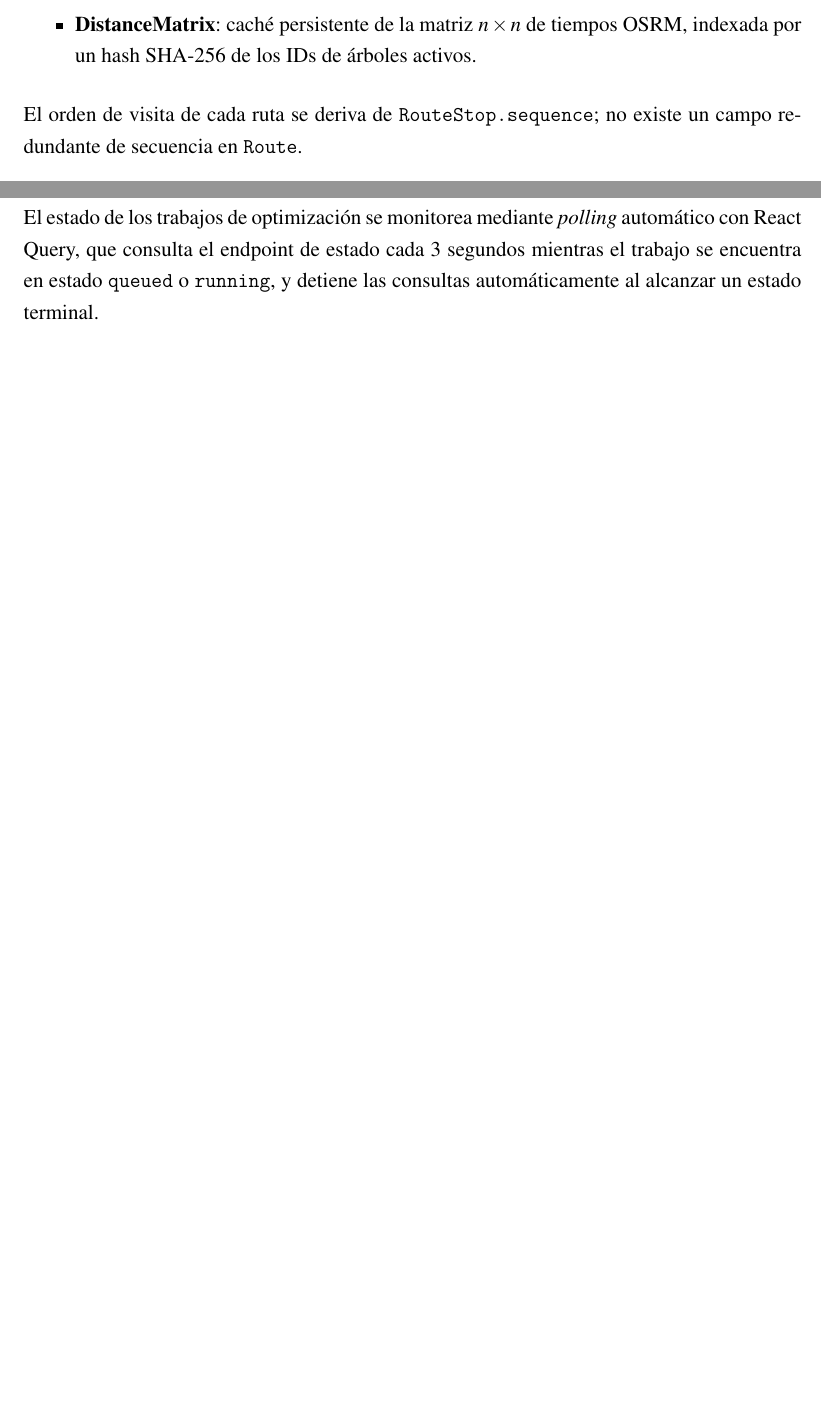
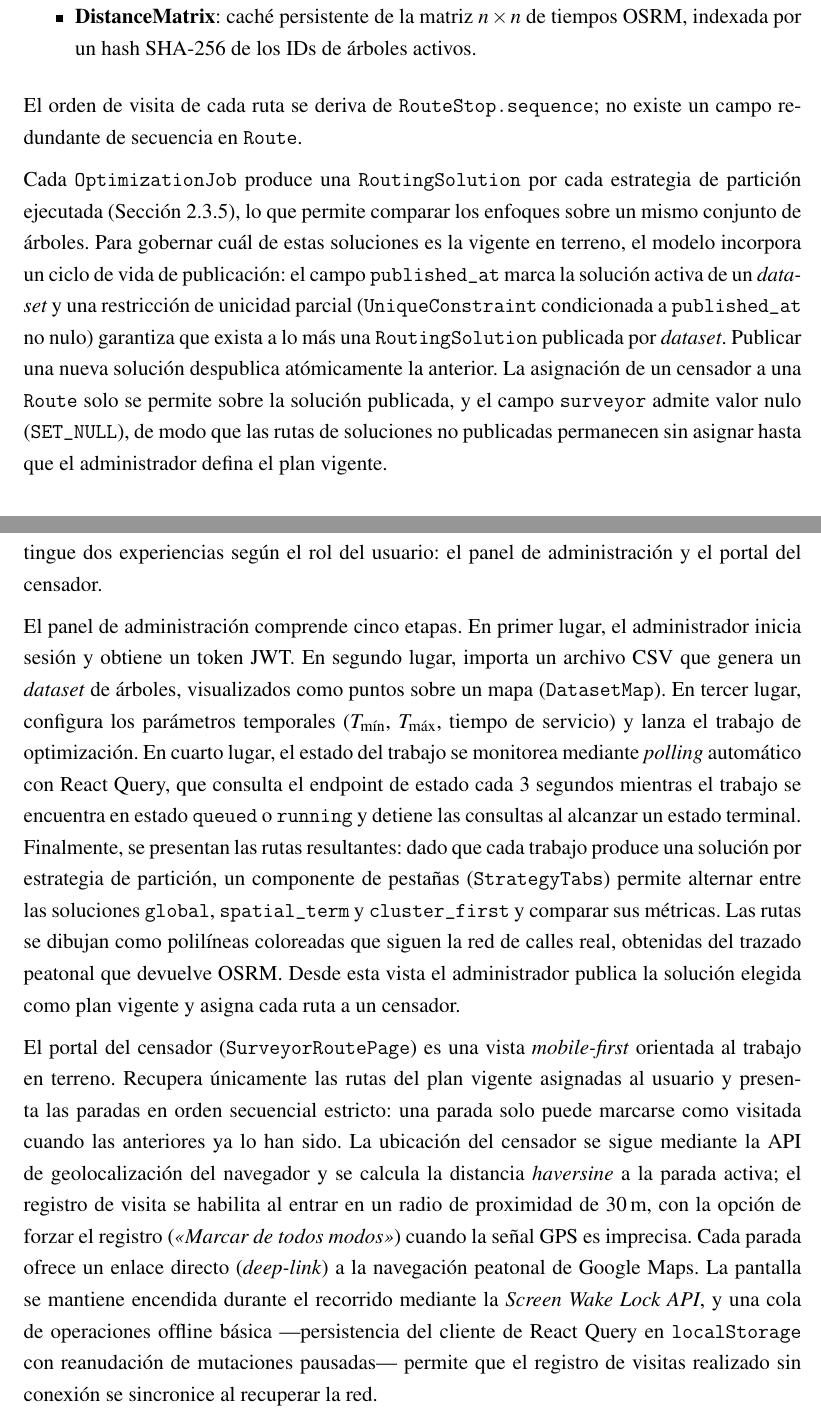
Before and after one commit to AlbertoZuiga/arbocensus, a LaTeX thesis (docs/thesis/main.tex, which reads docs/thesis/secciones/02-diseno.tex): two parts of pages 11 and 15 of 19 before the commit and two parts of pages 12 and 17 of 21 after it, joined at a grey line, cut so that both start at the same text, the shorter picture padded with empty space. Compiled offline with pdfLaTeX.

Commit message:
docs(thesis): reflect published-solution lifecycle, API and surveyor portal in design chapter
Update §2.2, §2.4 and §2.5 of 02-diseno.tex to match the implemented product:
- RoutingSolution now documents per-strategy solutions, spatial metrics and the
  published_at lifecycle (one-published-per-dataset constraint, nullable surveyor).
- API section adds publish/unpublish, assign and my-route endpoints plus a summary
  endpoint table.
- UI section describes the five-step admin flow (DatasetMap, StrategyTabs, OSRM
  street polylines, publish/assign) and the implemented surveyor portal
  (sequential stops, 30 m GPS proximity with override, Google Maps deep-link,
  wake lock, basic offline queue).

Co-Authored-By: Claude Opus 4.8 <noreply@anthropic.com>

```diff
--- a/docs/thesis/secciones/02-diseno.tex
+++ b/docs/thesis/secciones/02-diseno.tex
@@ -49,3 +51,15 @@ no existe un campo redundante de secuencia en \texttt{Route}.
+Cada \texttt{OptimizationJob} produce una \texttt{RoutingSolution} por cada estrategia
+de partición ejecutada (Sección~\ref{sec:estrategias}), lo que permite comparar los
+enfoques sobre un mismo conjunto de árboles. Para gobernar cuál de estas soluciones
+es la vigente en terreno, el modelo incorpora un ciclo de vida de publicación: el
+campo \texttt{published\_at} marca la solución activa de un \textit{dataset} y una
+restricción de unicidad parcial (\texttt{UniqueConstraint} condicionada a
+\texttt{published\_at} no nulo) garantiza que exista a lo más una
+\texttt{RoutingSolution} publicada por \textit{dataset}. Publicar una nueva solución
+despublica atómicamente la anterior. La asignación de un censador a una \texttt{Route}
+solo se permite sobre la solución publicada, y el campo \texttt{surveyor} admite valor
+nulo (\texttt{SET\_NULL}), de modo que las rutas de soluciones no publicadas permanecen
+sin asignar hasta que el administrador defina el plan vigente.
 
 % TODO: incluir diagrama ER simplificado.
 
@@ -240,8 +282,36 @@ un mapa Leaflet con datos de OpenStreetMap.
+de OpenStreetMap. La aplicación distingue dos experiencias según el rol del usuario:
+el panel de administración y el portal del censador.
 
-El estado de los trabajos de optimización se monitorea mediante \textit{polling}
-automático con React Query, que consulta el endpoint de estado cada 3 segundos
-mientras el trabajo se encuentra en estado \texttt{queued} o \texttt{running}, y
-detiene las consultas automáticamente al alcanzar un estado terminal.
+El panel de administración comprende cinco etapas. En primer lugar, el administrador
+inicia sesión y obtiene un token JWT. En segundo lugar, importa un archivo CSV que
+genera un \textit{dataset} de árboles, visualizados como puntos sobre un mapa
+(\texttt{DatasetMap}). En tercer lugar, configura los parámetros temporales
+($T_{\min}$, $T_{\max}$, tiempo de servicio) y lanza el trabajo de optimización. En
+cuarto lugar, el estado del trabajo se monitorea mediante \textit{polling} automático
+con React Query, que consulta el endpoint de estado cada 3 segundos mientras el
+trabajo se encuentra en estado \texttt{queued} o \texttt{running} y detiene las
+consultas al alcanzar un estado terminal. Finalmente, se presentan las rutas
+resultantes: dado que cada trabajo produce una solución por estrategia de partición,
+un componente de pestañas (\texttt{StrategyTabs}) permite alternar entre las
+soluciones \texttt{global}, \texttt{spatial\_term} y \texttt{cluster\_first} y
+comparar sus métricas. Las rutas se dibujan como polilíneas coloreadas que siguen la
+red de calles real, obtenidas del trazado peatonal que devuelve OSRM. Desde esta vista
+el administrador publica la solución elegida como plan vigente y asigna cada ruta a un
+censador.
+
+El portal del censador (\texttt{SurveyorRoutePage}) es una vista \textit{mobile-first}
+orientada al trabajo en terreno. Recupera únicamente las rutas del plan vigente
+asignadas al usuario y presenta las paradas en orden secuencial estricto: una parada
+solo puede marcarse como visitada cuando las anteriores ya lo han sido. La ubicación
+del censador se sigue mediante la API de geolocalización del navegador y se calcula la
+distancia \textit{haversine} a la parada activa; el registro de visita se habilita al
+entrar en un radio de proximidad de 30\,m, con la opción de forzar el registro
+(\textit{«Marcar de todos modos»}) cuando la señal GPS es imprecisa. Cada parada ofrece
+un enlace directo (\textit{deep-link}) a la navegación peatonal de Google Maps. La
+pantalla se mantiene encendida durante el recorrido mediante la \textit{Screen Wake
+Lock API}, y una cola de operaciones offline básica ---persistencia del cliente de
+React Query en \texttt{localStorage} con reanudación de mutaciones pausadas--- permite
+que el registro de visitas realizado sin conexión se sincronice al recuperar la red.
 
 % TODO: incluir capturas de pantalla de las vistas principales (Figura \ref{fig:ui_datasets},
 %        \ref{fig:ui_optimization}, \ref{fig:ui_routes}).
```
Also changed, not shown: docs/thesis/secciones/02-diseno.tex (50 more changed lines).
